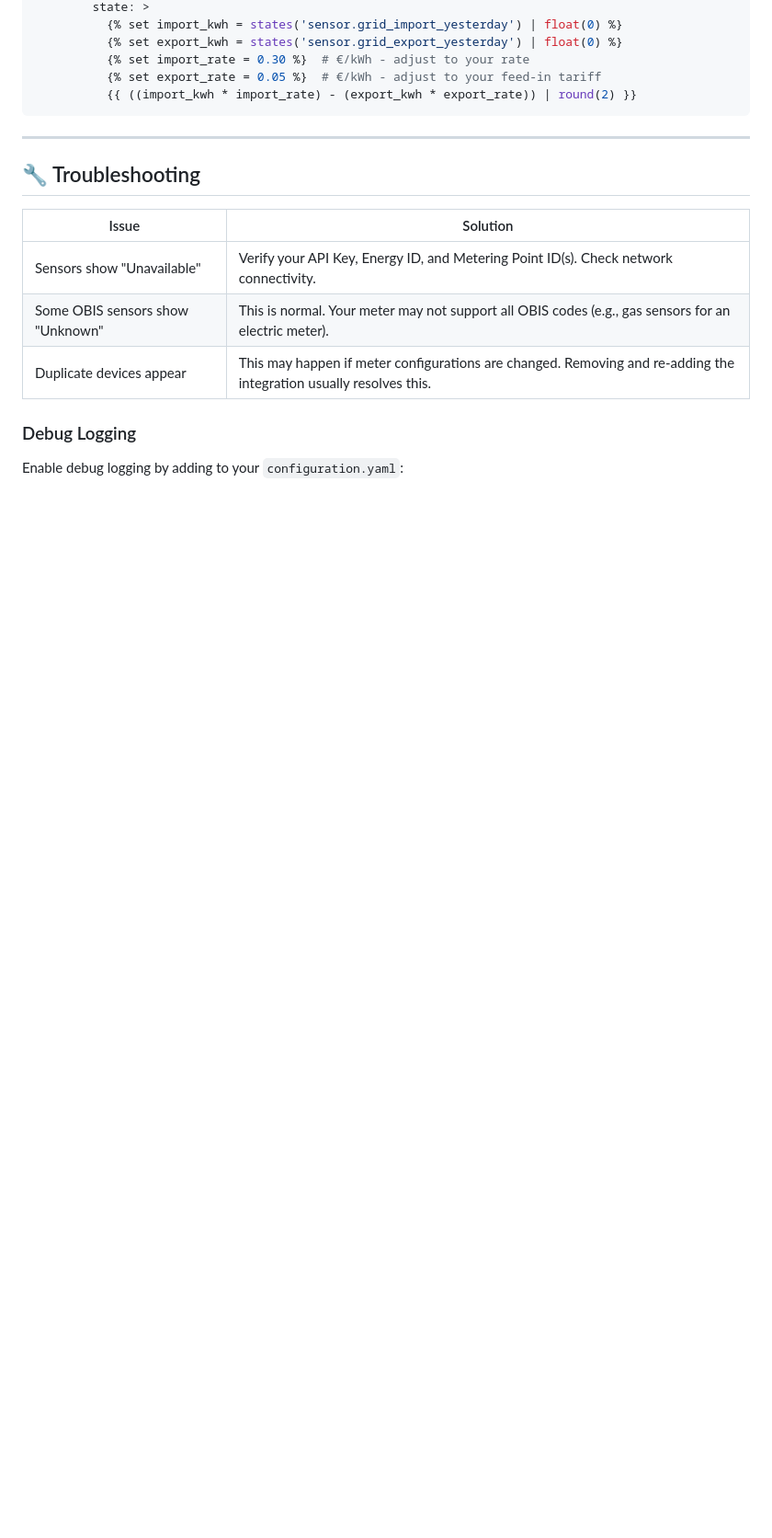
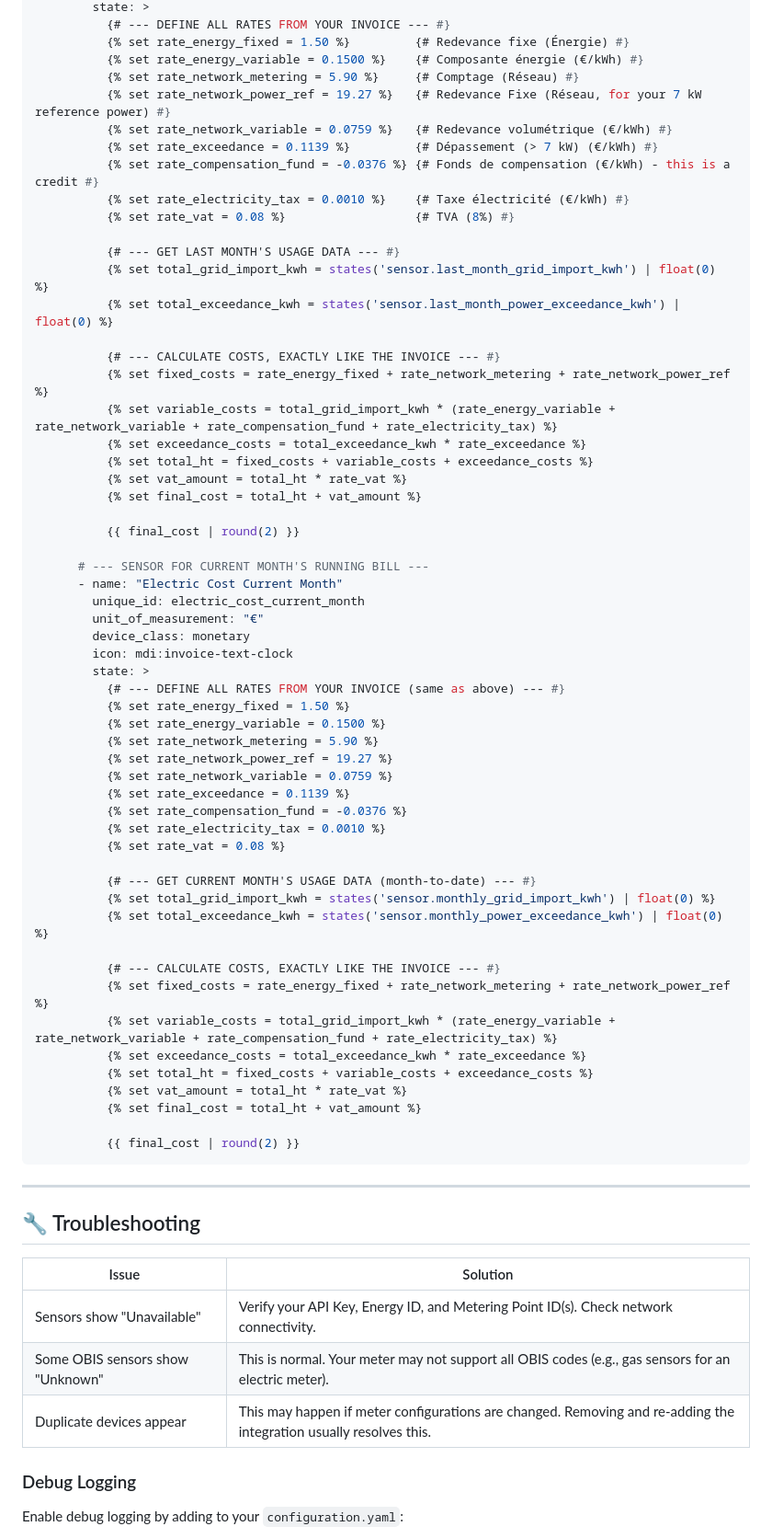
Before and after one commit to koosoli/Leneda-HACS-integration, a Markdown page: README.md, the part around the change printed below. Shown: that part at 92% size. Rendered like a GitHub page; blank space fills up the shorter version.

`````diff
--- a/README.md
+++ b/README.md
@@ -185,9 +197,60 @@ template:
         state: >
-          {% set import_kwh = states('sensor.grid_import_yesterday') | float(0) %}
-          {% set export_kwh = states('sensor.grid_export_yesterday') | float(0) %}
-          {% set import_rate = 0.30 %}  # €/kWh - adjust to your rate
-          {% set export_rate = 0.05 %}  # €/kWh - adjust to your feed-in tariff
-          {{ ((import_kwh * import_rate) - (export_kwh * export_rate)) | round(2) }}
+          {# --- DEFINE ALL RATES FROM YOUR INVOICE --- #}
+          {% set rate_energy_fixed = 1.50 %}         {# Redevance fixe (Énergie) #}
+          {% set rate_energy_variable = 0.1500 %}    {# Composante énergie (€/kWh) #}
+          {% set rate_network_metering = 5.90 %}     {# Comptage (Réseau) #}
+          {% set rate_network_power_ref = 19.27 %}   {# Redevance Fixe (Réseau, for your 7 kW reference power) #}
+          {% set rate_network_variable = 0.0759 %}   {# Redevance volumétrique (€/kWh) #}
+          {% set rate_exceedance = 0.1139 %}         {# Dépassement (> 7 kW) (€/kWh) #}
+          {% set rate_compensation_fund = -0.0376 %} {# Fonds de compensation (€/kWh) - this is a credit #}
+          {% set rate_electricity_tax = 0.0010 %}    {# Taxe électricité (€/kWh) #}
+          {% set rate_vat = 0.08 %}                  {# TVA (8%) #}
+
+          {# --- GET LAST MONTH'S USAGE DATA --- #}
+          {% set total_grid_import_kwh = states('sensor.last_month_grid_import_kwh') | float(0) %}
+          {% set total_exceedance_kwh = states('sensor.last_month_power_exceedance_kwh') | float(0) %}
+
+          {# --- CALCULATE COSTS, EXACTLY LIKE THE INVOICE --- #}
+          {% set fixed_costs = rate_energy_fixed + rate_network_metering + rate_network_power_ref %}
+          {% set variable_costs = total_grid_import_kwh * (rate_energy_variable + rate_network_variable + rate_compensation_fund + rate_electricity_tax) %}
+          {% set exceedance_costs = total_exceedance_kwh * rate_exceedance %}
+          {% set total_ht = fixed_costs + variable_costs + exceedance_costs %}
+          {% set vat_amount = total_ht * rate_vat %}
+          {% set final_cost = total_ht + vat_amount %}
+
+          {{ final_cost | round(2) }}
+
+      # --- SENSOR FOR CURRENT MONTH'S RUNNING BILL ---
+      - name: "Electric Cost Current Month"
+        unique_id: electric_cost_current_month
+        unit_of_measurement: "€"
+        device_class: monetary
+        icon: mdi:invoice-text-clock
+        state: >
+          {# --- DEFINE ALL RATES FROM YOUR INVOICE (same as above) --- #}
+          {% set rate_energy_fixed = 1.50 %}
+          {% set rate_energy_variable = 0.1500 %}
+          {% set rate_network_metering = 5.90 %}
+          {% set rate_network_power_ref = 19.27 %}
+          {% set rate_network_variable = 0.0759 %}
+          {% set rate_exceedance = 0.1139 %}
+          {% set rate_compensation_fund = -0.0376 %}
+          {% set rate_electricity_tax = 0.0010 %}
+          {% set rate_vat = 0.08 %}
+
+          {# --- GET CURRENT MONTH'S USAGE DATA (month-to-date) --- #}
+          {% set total_grid_import_kwh = states('sensor.monthly_grid_import_kwh') | float(0) %}
+          {% set total_exceedance_kwh = states('sensor.monthly_power_exceedance_kwh') | float(0) %}
+
+          {# --- CALCULATE COSTS, EXACTLY LIKE THE INVOICE --- #}
+          {% set fixed_costs = rate_energy_fixed + rate_network_metering + rate_network_power_ref %}
+          {% set variable_costs = total_grid_import_kwh * (rate_energy_variable + rate_network_variable + rate_compensation_fund + rate_electricity_tax) %}
+          {% set exceedance_costs = total_exceedance_kwh * rate_exceedance %}
+          {% set total_ht = fixed_costs + variable_costs + exceedance_costs %}
+          {% set vat_amount = total_ht * rate_vat %}
+          {% set final_cost = total_ht + vat_amount %}
+
+          {{ final_cost | round(2) }}
 ````
 
 ---
`````
Also changed, not shown: other parts of README.md (+52 -40 lines).
